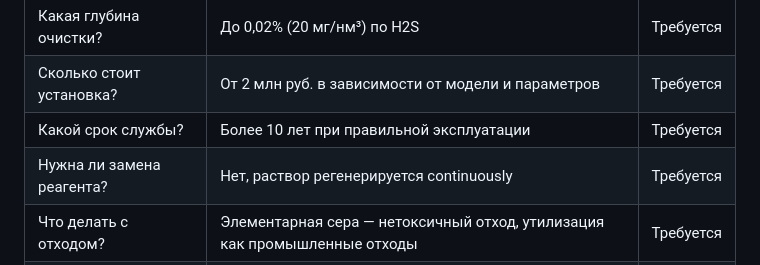
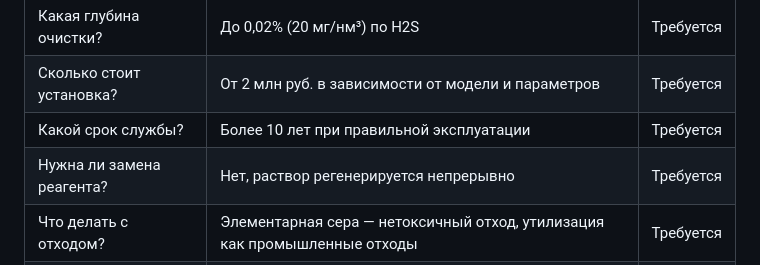
Before and after one commit to te213674/uog-site, a Markdown page: research/content-plan.md, the part around the change. Rendered like a GitHub page.

Commit message:
Исправление: continuously → непрерывно

```diff
--- a/research/content-plan.md
+++ b/research/content-plan.md
@@ -46,7 +46,7 @@
 | Какая глубина очистки? | До 0,02% (20 мг/нм³) по H2S | Требуется |
 | Сколько стоит установка? | От 2 млн руб. в зависимости от модели и параметров | Требуется |
 | Какой срок службы? | Более 10 лет при правильной эксплуатации | Требуется |
-| Нужна ли замена реагента? | Нет, раствор регенерируется continuously | Требуется |
+| Нужна ли замена реагента? | Нет, раствор регенерируется непрерывно | Требуется |
 | Что делать с отходом? | Элементарная сера — нетоксичный отход, утилизация как промышленные отходы | Требуется |
 | Есть ли сертификаты? | Да, сертификат соответствия и заключение ЭПБ | Требуется |
 
```
